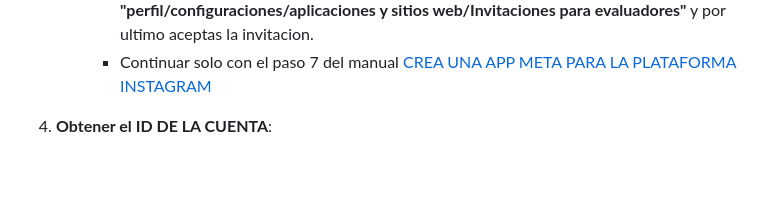
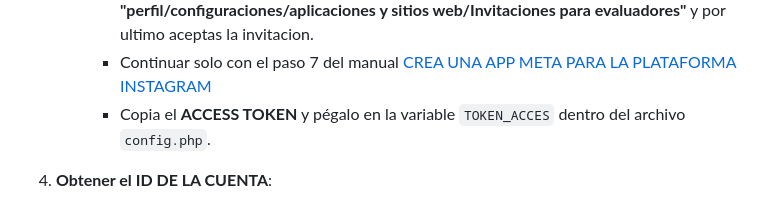
Before and after one commit to YordyHc/widget_instagram_s, a Markdown page: README.md, the part around the change. GitHub-like rendering; blank space fills up the shorter version.

```diff
--- a/README.md
+++ b/README.md
@@ -49,6 +49,7 @@ Para ejecutar este proyecto en tu máquina local, sigue estos pasos:
      - El estado deberá estar en **"pendiente"**.
      - [INGRESA A INSTAGRAM](https://www.instagram.com/?flo=true), logeas la cuenta, dirigete a **"perfil/configuraciones/aplicaciones y sitios web/Invitaciones para evaluadores"** y por ultimo aceptas la invitacion.
      - Continuar solo con el paso 7 del manual [CREA UNA APP META PARA LA PLATAFORMA INSTAGRAM](https://developers.facebook.com/docs/instagram-platform/instagram-api-with-instagram-login/create-a-meta-app-with-instagram)
+     - Copia el **ACCESS TOKEN** y pégalo en la variable `TOKEN_ACCES` dentro del archivo `config.php`.
 
 4. **Obtener el ID DE LA CUENTA**:
    - Para solcitar el id de la cuenta, usa `https://graph.instagram.com/me?fields=id&access_token={ACCESS_TOKEN}`, reemplaza por tu **ACCESS TOKEN** y buscalo en un navegador.
```
